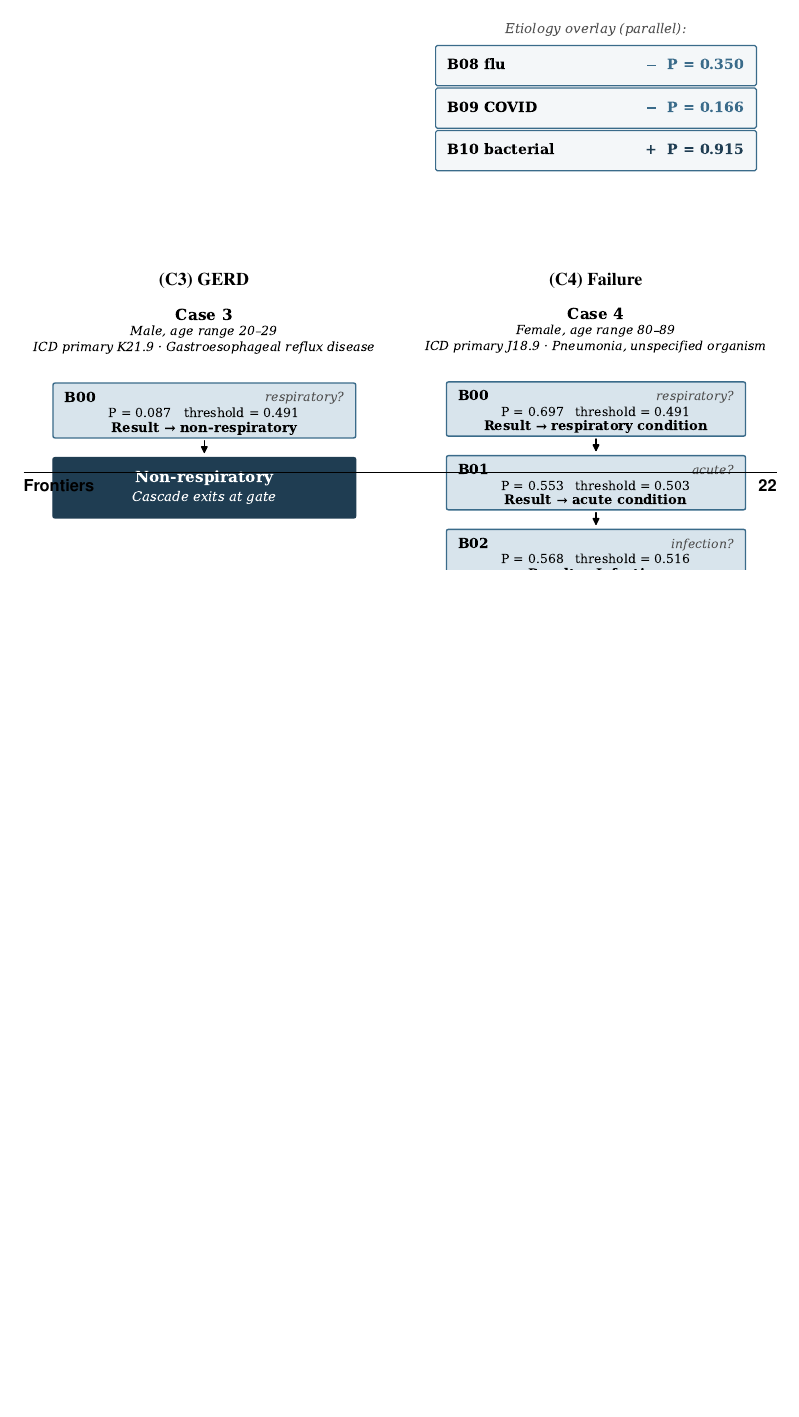
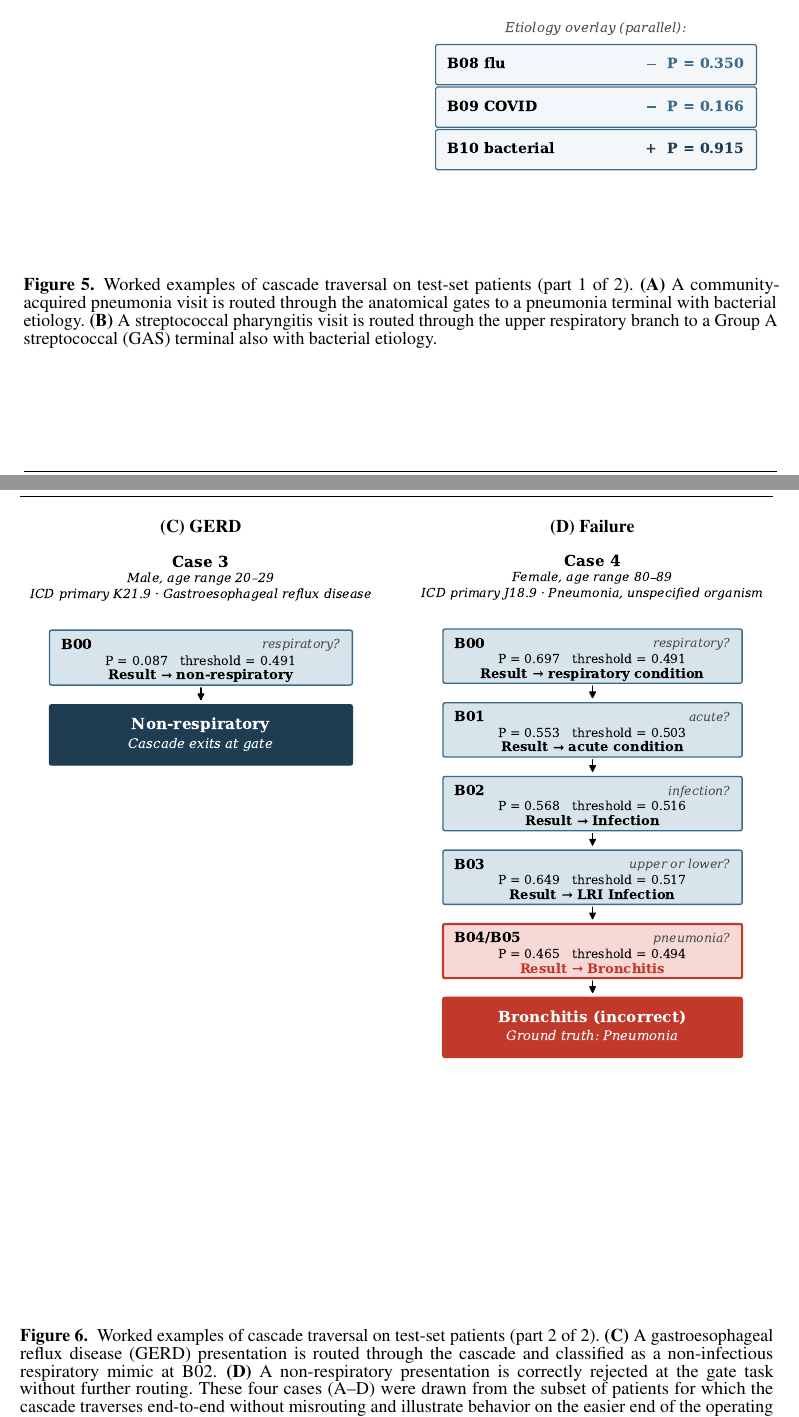
Before and after one commit to vjsravi/frontiers-2026-paper, a LaTeX document (frontiers.tex): part of page 22 of 22 before the commit and two parts of pages 22 and 23 of 23 after it, the two joined at a grey line, cut so that both start at the same text, the shorter picture padded with empty space. Compiled offline with pdfLaTeX.

Commit message:
split case studies into two side-by-side figures (A,B and C,D); switch panel labels from C1-C4 to A-D; update body references
Co-Authored-By: Claude Opus 4.7 (1M context) <noreply@anthropic.com>

```diff
--- a/frontiers.tex
+++ b/frontiers.tex
@@ -530,18 +530,25 @@ B10 & date (month) & 0.703 & 0.719 & 0.683 \\
 \includegraphics[width=\linewidth]{fig_case_gas}
-\end{minipage}\\[1em]
+\end{minipage}
+\end{center}
+\caption{Worked examples of cascade traversal on test-set patients (part 1 of 2). \textbf{(A)} A community-acquired pneumonia visit is routed through the anatomical gates to a pneumonia terminal with bacterial etiology. \textbf{(B)} A streptococcal pharyngitis visit is routed through the upper respiratory branch to a Group A streptococcal (GAS) terminal also with bacterial etiology.}
+\label{fig_case_studies}
+\end{figure}
+
+\begin{figure}[h!]
+\begin{center}
 \begin{minipage}[t]{0.48\linewidth}
 \centering
-\textbf{(C3) GERD}\\
+\textbf{(C) GERD}\\
 \includegraphics[width=\linewidth]{fig_case_gerd}
 \end{minipage}\hfill
 \begin{minipage}[t]{0.48\linewidth}
 \centering
-\textbf{(C4) Failure}\\
+\textbf{(D) Failure}\\
 \includegraphics[width=\linewidth]{fig_case_failure}
 \end{minipage}
 \end{center}
-\caption{Worked examples of cascade traversal on test-set patients. \textbf{(C1)} A community-acquired pneumonia visit is routed through the anatomical gates to a pneumonia terminal with bacterial etiology. \textbf{(C2)} A streptococcal pharyngitis visit is routed through the upper respiratory branch to a Group A streptococcal (GAS) terminal also with bacterial etiology. \textbf{(C3)} A gastroesophageal reflux disease (GERD) presentation is routed through the cascade and classified as a non-infectious respiratory mimic at B02. \textbf{(C4)} A non-respiratory presentation is correctly rejected at the gate task without further routing. These cases were drawn from the subset of patients for which the cascade traverses end-to-end without misrouting and illustrate behavior on the easier end of the operating distribution; they are not representative of average cascade performance.}
-\label{fig_case_studies}
+\caption{Worked examples of cascade traversal on test-set patients (part 2 of 2). \textbf{(C)} A gastroesophageal reflux disease (GERD) presentation is routed through the cascade and classified as a non-infectious respiratory mimic at B02. \textbf{(D)} A non-respiratory presentation is correctly rejected at the gate task without further routing. These four cases (A--D) were drawn from the subset of patients for which the cascade traverses end-to-end without misrouting and illustrate behavior on the easier end of the operating distribution; they are not representative of average cascade performance.}
+\label{fig_case_studies_b}
 \end{figure}
 
 % --- Template example figure blocks below, kept for reference and commented out. ---
```
Also changed, not shown: frontiers.tex (8 more changed lines).
